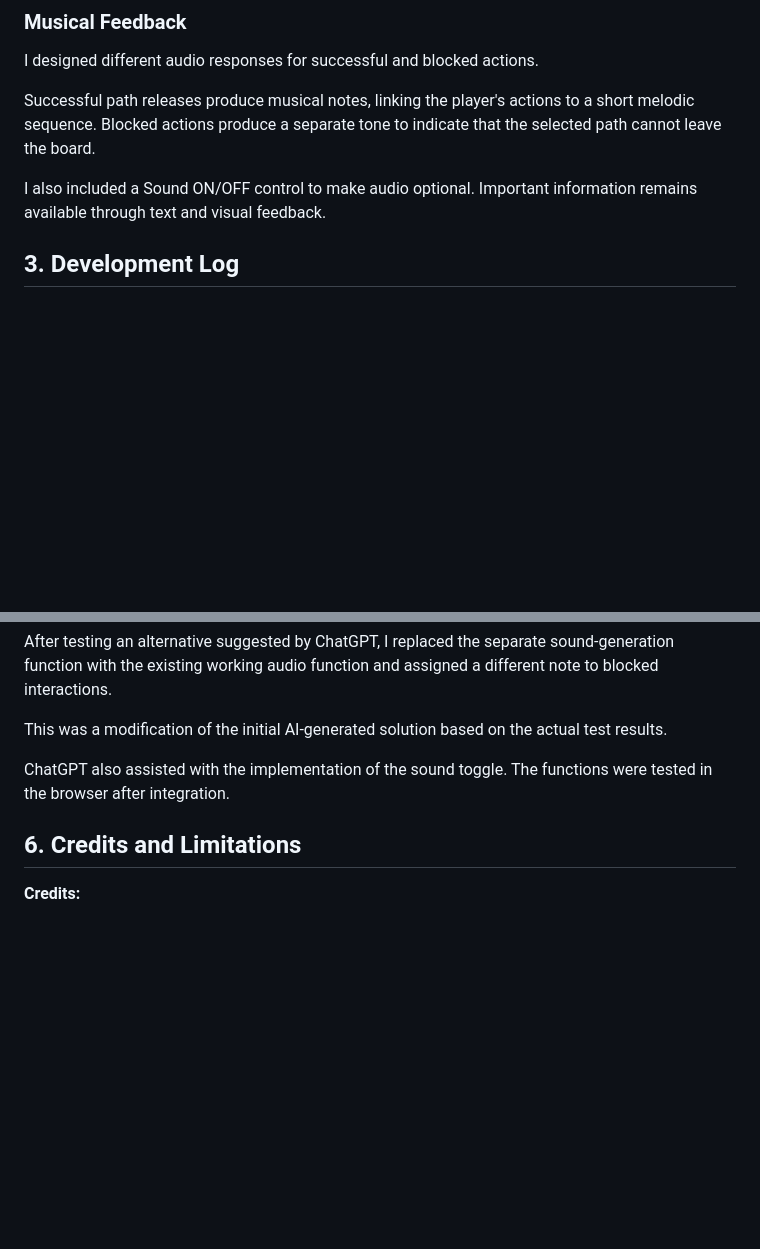
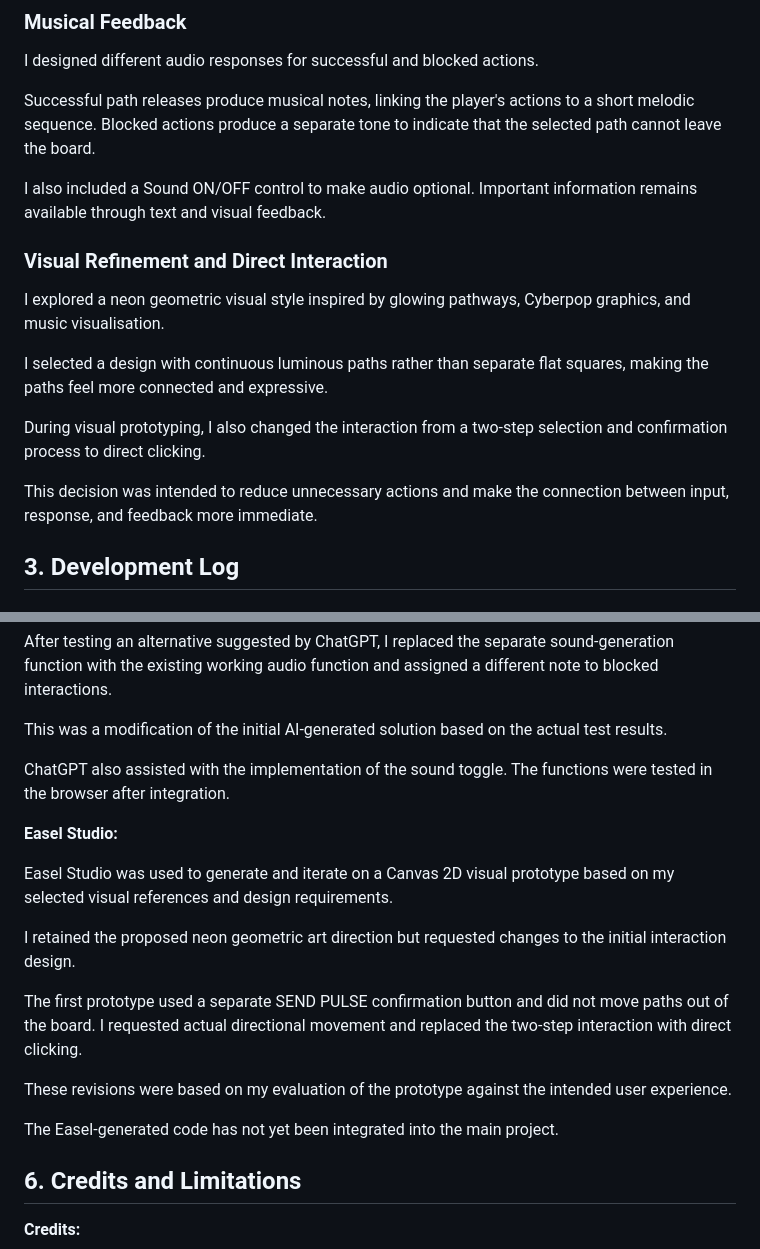
Before and after one commit to vivienhh/echo-path, a Markdown page: PROCESS.md, 2 parts joined by grey strips. Rendered like a GitHub page; blank space fills up the shorter version.

```diff
--- a/PROCESS.md
+++ b/PROCESS.md
@@ -46,6 +46,18 @@ I designed different audio responses for successful and blocked actions.
 Successful path releases produce musical notes, linking the player's actions to a short melodic sequence. Blocked actions produce a separate tone to indicate that the selected path cannot leave the board.
 
 I also included a Sound ON/OFF control to make audio optional. Important information remains available through text and visual feedback.
+
+
+### Visual Refinement and Direct Interaction
+
+I explored a neon geometric visual style inspired by glowing pathways, Cyberpop graphics, and music visualisation.
+
+I selected a design with continuous luminous paths rather than separate flat squares, making the paths feel more connected and expressive.
+
+During visual prototyping, I also changed the interaction from a two-step selection and confirmation process to direct clicking.
+
+This decision was intended to reduce unnecessary actions and make the connection between input, response, and feedback more immediate.
+
 
 
 ## 3. Development Log
@@ -219,6 +269,19 @@ This was a modification of the initial AI-generated solution based on the actual
 ChatGPT also assisted with the implementation of the sound toggle. The functions were tested in the browser after integration.
 
 
+**Easel Studio:**
+
+Easel Studio was used to generate and iterate on a Canvas 2D visual prototype based on my selected visual references and design requirements.
+
+I retained the proposed neon geometric art direction but requested changes to the initial interaction design.
+
+The first prototype used a separate SEND PULSE confirmation button and did not move paths out of the board. I requested actual directional movement and replaced the two-step interaction with direct clicking.
+
+These revisions were based on my evaluation of the prototype against the intended user experience.
+
+The Easel-generated code has not yet been integrated into the main project.
+
+
 ## 6. Credits and Limitations
 
 **Credits:**
```
Also changed, not shown: other parts of PROCESS.md (+38 -0 lines).
